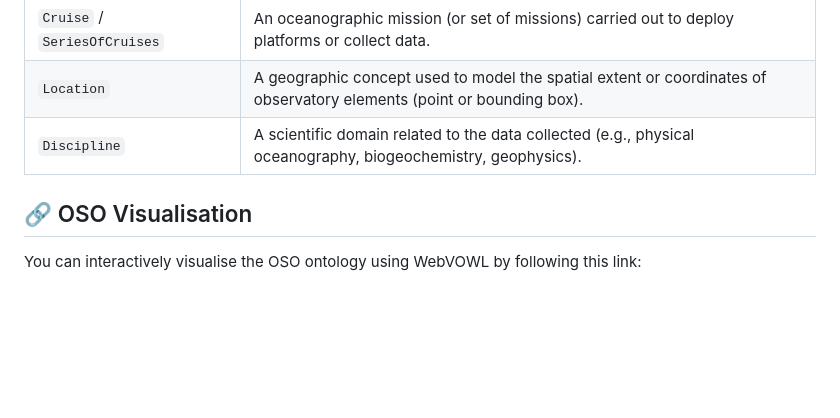
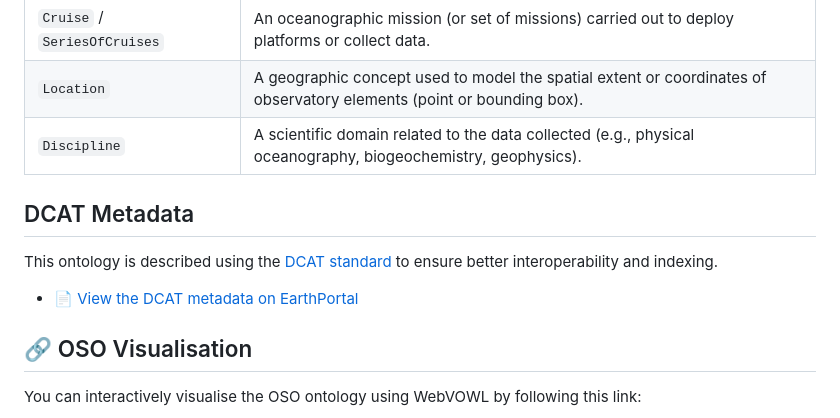
Before and after one commit to emso-eric/oso-ontology, a Markdown page: README.md, the part around the change. Rendered like a GitHub page; blank space fills up the shorter version.

Commit message:
Update with DCAT Metadata

```diff
--- a/README.md
+++ b/README.md
@@ -47,6 +47,12 @@ The OSO ontology currently defines the following key classes, organised to descr
 | `Location`              | A geographic concept used to model the spatial extent or coordinates of observatory elements (point or bounding box). |
 | `Discipline`            | A scientific domain related to the data collected (e.g., physical oceanography, biogeochemistry, geophysics). |
 
+## DCAT Metadata
+
+This ontology is described using the [DCAT standard](https://www.w3.org/TR/vocab-dcat-3/) to ensure better interoperability and indexing.
+
+- 📄 [View the DCAT metadata on EarthPortal](https://w3id.org/earthsemantics/OSO_DCAT)
+
 ## 🔗 OSO Visualisation
 
 You can interactively visualise the OSO ontology using WebVOWL by following this link:
```
